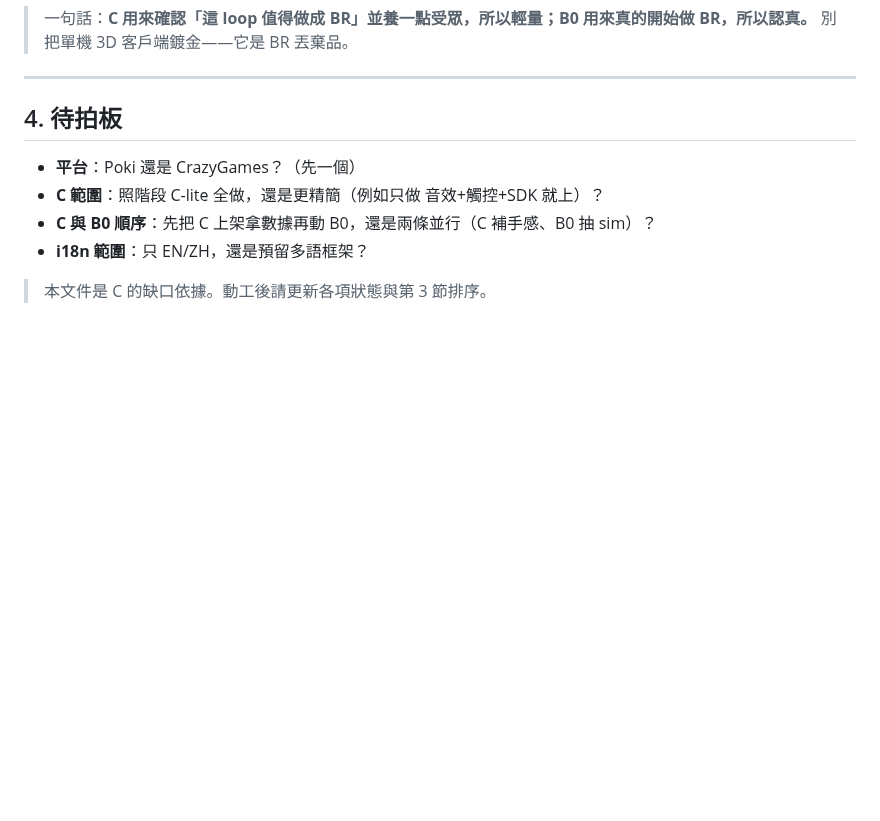
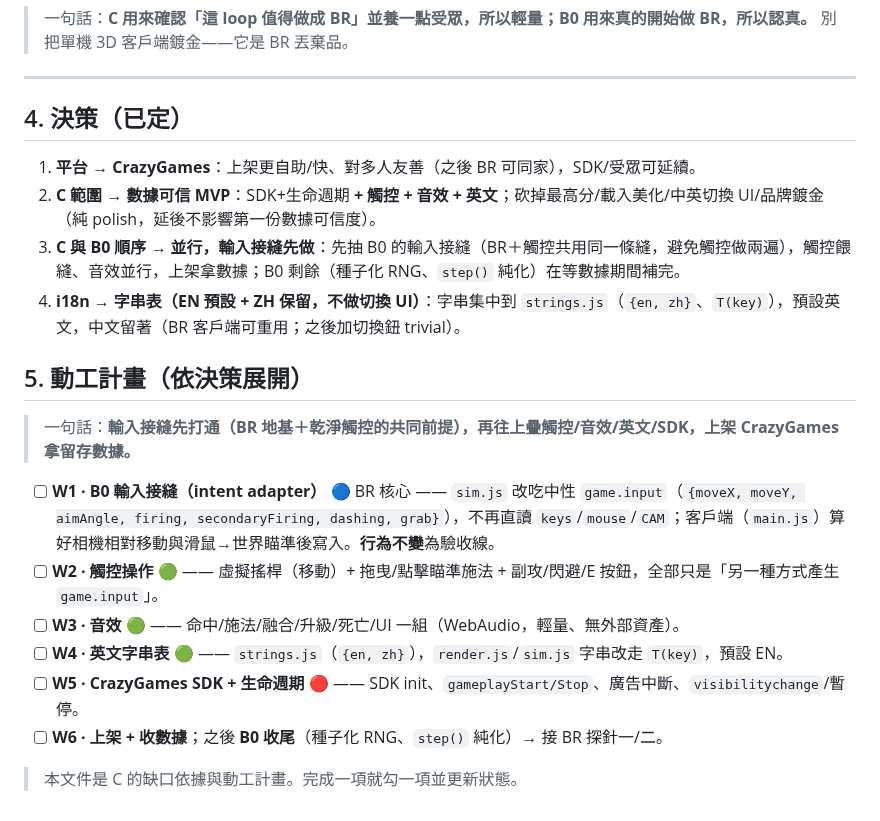
Before and after one commit to pony0278/Mini-Mage-Mayhem, a Markdown page: docs/shipping-readiness.md, the part around the change. Drawn GitHub-style; blank space fills up the shorter version.

Commit message:
docs(shipping-readiness): record the 4 C decisions + ordered work plan
CrazyGames; data-valid MVP (touch+audio+English+SDK, cut polish); parallel
with the input seam first; string table (EN default, ZH kept, no toggle UI).
Adds the W1–W6 plan: B0 input adapter → touch → audio → i18n table → SDK →
ship, then finish B0 (seeded RNG, step()).

Co-Authored-By: Claude Opus 4.8 <noreply@anthropic.com>
Claude-Session: https://claude.ai/code/session_01J8iprL6sXXyUW645gNvPWa

```diff
--- a/docs/shipping-readiness.md
+++ b/docs/shipping-readiness.md
@@ -69,11 +69,22 @@
 
 ---
 
-## 4. 待拍板
+## 4. 決策（已定）
 
-- **平台**：Poki 還是 CrazyGames？（先一個）
-- **C 範圍**：照階段 C-lite 全做，還是更精簡（例如只做 音效+觸控+SDK 就上）？
-- **C 與 B0 順序**：先把 C 上架拿數據再動 B0，還是兩條並行（C 補手感、B0 抽 sim）？
-- **i18n 範圍**：只 EN/ZH，還是預留多語框架？
+1. **平台 → CrazyGames**：上架更自助/快、對多人友善（之後 BR 可同家），SDK/受眾可延續。
+2. **C 範圍 → 數據可信 MVP**：SDK+生命週期 **+ 觸控 + 音效 + 英文**；砍掉最高分/載入美化/中英切換 UI/品牌鍍金（純 polish，延後不影響第一份數據可信度）。
+3. **C 與 B0 順序 → 並行，輸入接縫先做**：先抽 B0 的輸入接縫（BR＋觸控共用同一條縫，避免觸控做兩遍），觸控餵縫、音效並行，上架拿數據；B0 剩餘（種子化 RNG、`step()` 純化）在等數據期間補完。
+4. **i18n → 字串表（EN 預設 + ZH 保留，不做切換 UI）**：字串集中到 `strings.js`（`{en, zh}`、`T(key)`），預設英文，中文留著（BR 客戶端可重用；之後加切換鈕 trivial）。
 
-> 本文件是 C 的缺口依據。動工後請更新各項狀態與第 3 節排序。
+## 5. 動工計畫（依決策展開）
+
+> 一句話：**輸入接縫先打通（BR 地基＋乾淨觸控的共同前提），再往上疊觸控/音效/英文/SDK，上架 CrazyGames 拿留存數據。**
+
+- [ ] **W1 · B0 輸入接縫（intent adapter）** 🔵 BR 核心 —— `sim.js` 改吃中性 `game.input`（`{moveX, moveY, aimAngle, firing, secondaryFiring, dashing, grab}`），不再直讀 `keys`/`mouse`/`CAM`；客戶端（`main.js`）算好相機相對移動與滑鼠→世界瞄準後寫入。**行為不變**為驗收線。
+- [ ] **W2 · 觸控操作** 🟢 —— 虛擬搖桿（移動）+ 拖曳/點擊瞄準施法 + 副攻/閃避/E 按鈕，全部只是「另一種方式產生 `game.input`」。
+- [ ] **W3 · 音效** 🟢 —— 命中/施法/融合/升級/死亡/UI 一組（WebAudio，輕量、無外部資產）。
+- [ ] **W4 · 英文字串表** 🟢 —— `strings.js`（`{en, zh}`），`render.js`/`sim.js` 字串改走 `T(key)`，預設 EN。
+- [ ] **W5 · CrazyGames SDK + 生命週期** 🔴 —— SDK init、`gameplayStart/Stop`、廣告中斷、`visibilitychange`/暫停。
+- [ ] **W6 · 上架 + 收數據**；之後 **B0 收尾**（種子化 RNG、`step()` 純化）→ 接 BR 探針一/二。
+
+> 本文件是 C 的缺口依據與動工計畫。完成一項就勾一項並更新狀態。
```
